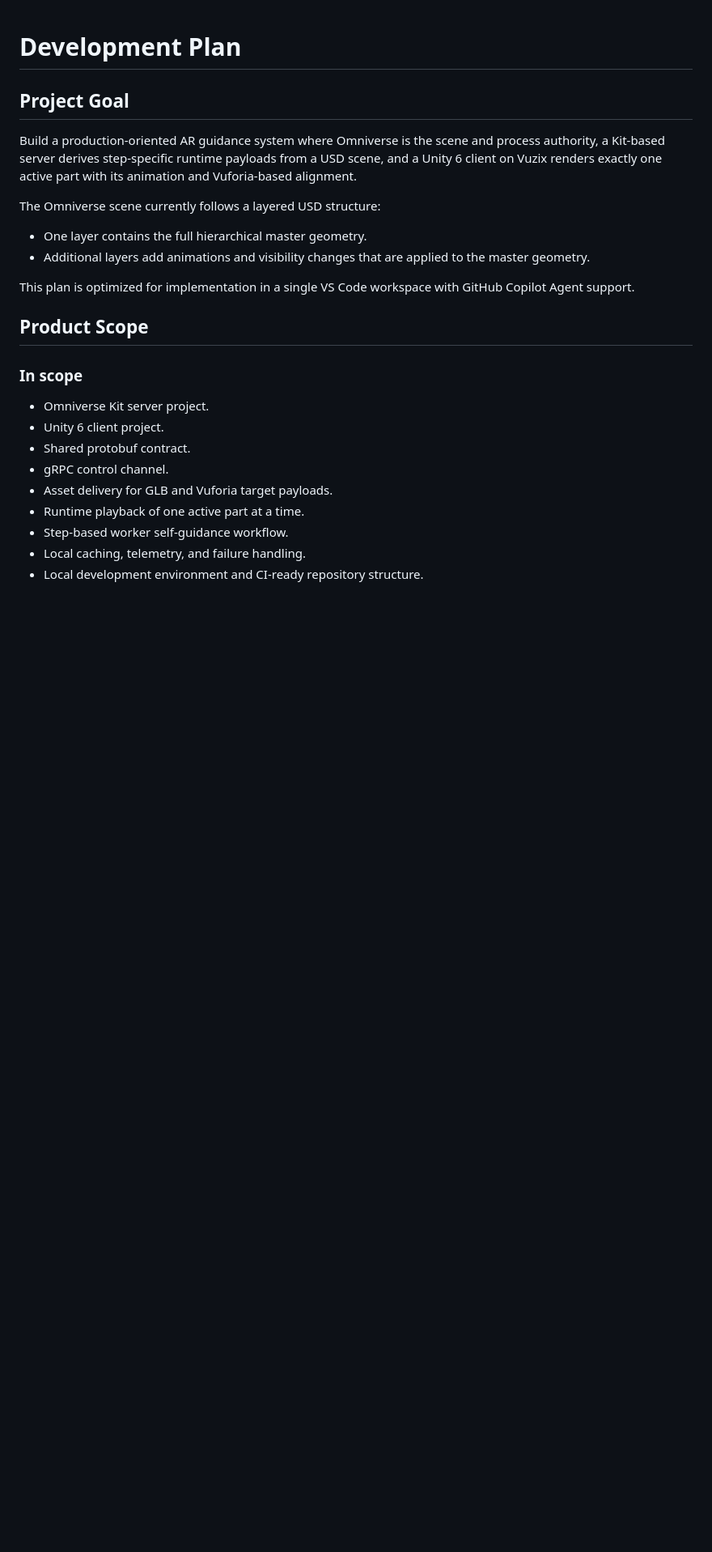
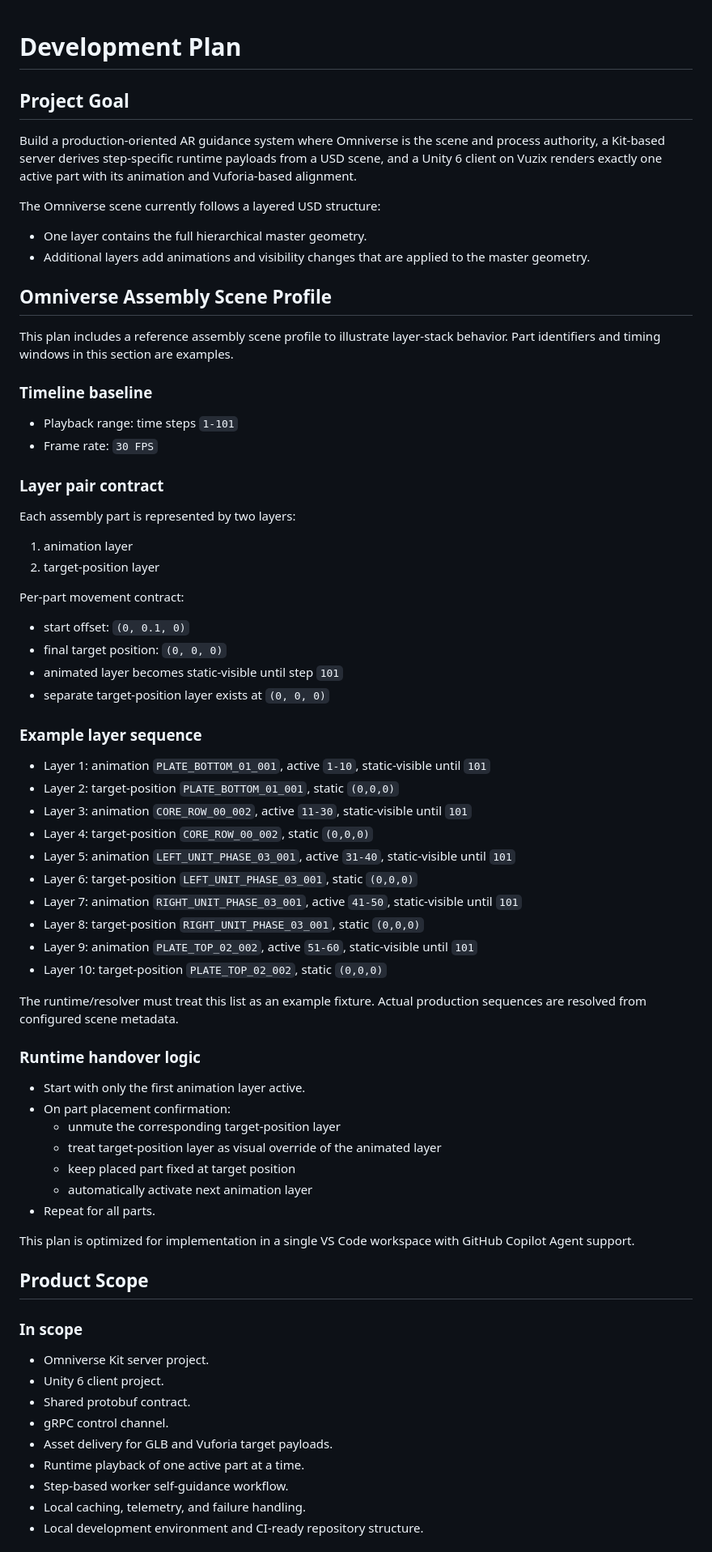
Before and after one commit to Abdelrahman101010/Omniverse-UnityAR-WorkerGuidance, a Markdown page: Plan.md, the part around one of its changes. Shown at 81% size. Drawn GitHub-style; blank space fills up the shorter version.

Commit message:
[UPDATE] work plan

```diff
--- a/Plan.md
+++ b/Plan.md
@@ -6,6 +6,48 @@ Build a production-oriented AR guidance system where Omniverse is the scene and
 The Omniverse scene currently follows a layered USD structure:
 - One layer contains the full hierarchical master geometry.
 - Additional layers add animations and visibility changes that are applied to the master geometry.
+
+## Omniverse Assembly Scene Profile
+This plan includes a reference assembly scene profile to illustrate layer-stack behavior.
+Part identifiers and timing windows in this section are examples.
+
+### Timeline baseline
+- Playback range: time steps `1-101`
+- Frame rate: `30 FPS`
+
+### Layer pair contract
+Each assembly part is represented by two layers:
+1. animation layer
+2. target-position layer
+
+Per-part movement contract:
+- start offset: `(0, 0.1, 0)`
+- final target position: `(0, 0, 0)`
+- animated layer becomes static-visible until step `101`
+- separate target-position layer exists at `(0, 0, 0)`
+
+### Example layer sequence
+- Layer 1: animation `PLATE_BOTTOM_01_001`, active `1-10`, static-visible until `101`
+- Layer 2: target-position `PLATE_BOTTOM_01_001`, static `(0,0,0)`
+- Layer 3: animation `CORE_ROW_00_002`, active `11-30`, static-visible until `101`
+- Layer 4: target-position `CORE_ROW_00_002`, static `(0,0,0)`
+- Layer 5: animation `LEFT_UNIT_PHASE_03_001`, active `31-40`, static-visible until `101`
+- Layer 6: target-position `LEFT_UNIT_PHASE_03_001`, static `(0,0,0)`
+- Layer 7: animation `RIGHT_UNIT_PHASE_03_001`, active `41-50`, static-visible until `101`
+- Layer 8: target-position `RIGHT_UNIT_PHASE_03_001`, static `(0,0,0)`
+- Layer 9: animation `PLATE_TOP_02_002`, active `51-60`, static-visible until `101`
+- Layer 10: target-position `PLATE_TOP_02_002`, static `(0,0,0)`
+
+The runtime/resolver must treat this list as an example fixture. Actual production sequences are resolved from configured scene metadata.
+
+### Runtime handover logic
+- Start with only the first animation layer active.
+- On part placement confirmation:
+  - unmute the corresponding target-position layer
+  - treat target-position layer as visual override of the animated layer
+  - keep placed part fixed at target position
+  - automatically activate next animation layer
+- Repeat for all parts.
 
 This plan is optimized for implementation in a single VS Code workspace with GitHub Copilot Agent support.
 
```
Also changed, not shown: other parts of Plan.md (+7 -55 lines), README.md (+42 -0 lines), ToDo.md (+12 -0 lines).
